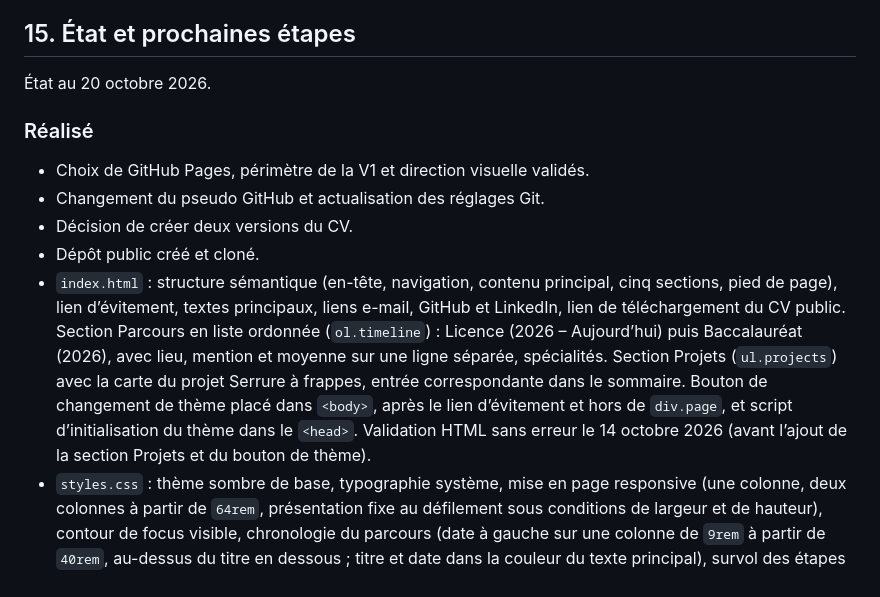
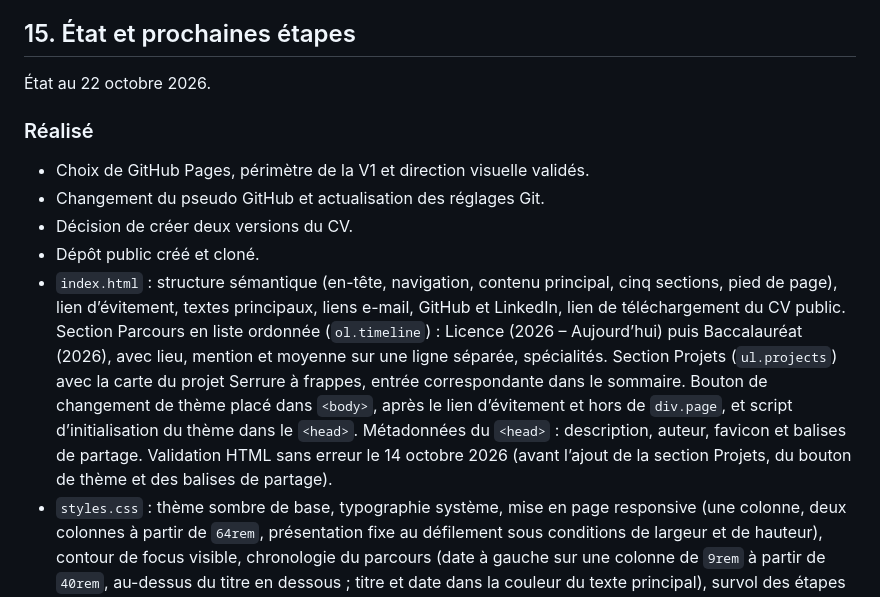
Before and after one commit to alexandremaiemery/alexandremaiemery.github.io, a Markdown page: docs/cahier-des-charges.md, the part around one of its changes. Drawn GitHub-style.

```diff
--- a/docs/cahier-des-charges.md
+++ b/docs/cahier-des-charges.md
@@ -844,7 +897,7 @@ Elles reprennent mes règles générales de travail.
 
 ## 15. État et prochaines étapes
 
-État au 20 octobre 2026.
+État au 22 octobre 2026.
 
 ### Réalisé
 
@@ -861,8 +914,10 @@ Elles reprennent mes règles générales de travail.
   avec la carte du projet Serrure à frappes, entrée correspondante dans le
   sommaire. Bouton de changement de thème placé dans `<body>`, après le
   lien d’évitement et hors de `div.page`, et script d’initialisation du
-  thème dans le `<head>`. Validation HTML sans erreur le 14 octobre 2026
-  (avant l’ajout de la section Projets et du bouton de thème).
+  thème dans le `<head>`. Métadonnées du `<head>` : description, auteur,
+  favicon et balises de partage. Validation HTML sans erreur le
+  14 octobre 2026 (avant l’ajout de la section Projets, du bouton de thème
+  et des balises de partage).
 - `styles.css` : thème sombre de base, typographie système, mise en page
   responsive (une colonne, deux colonnes à partir de `64rem`, présentation
   fixe au défilement sous conditions de largeur et de hauteur), contour de
```
Also changed, not shown: other parts of docs/cahier-des-charges.md (+80 -13 lines).
